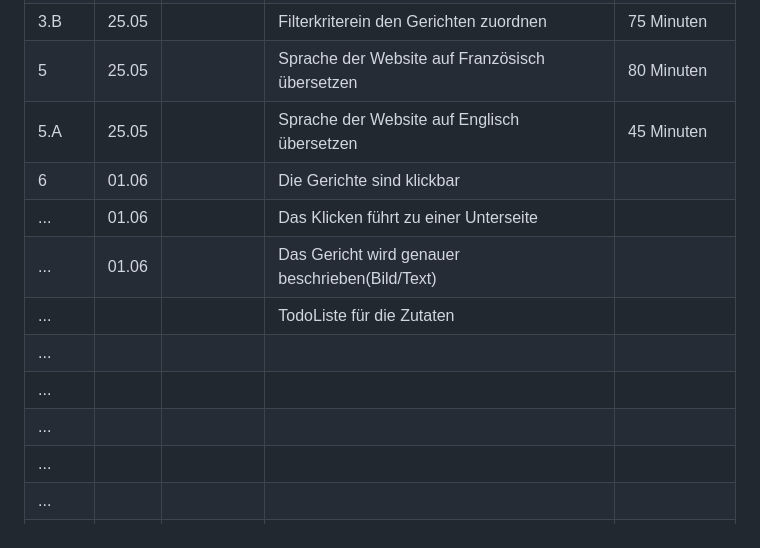
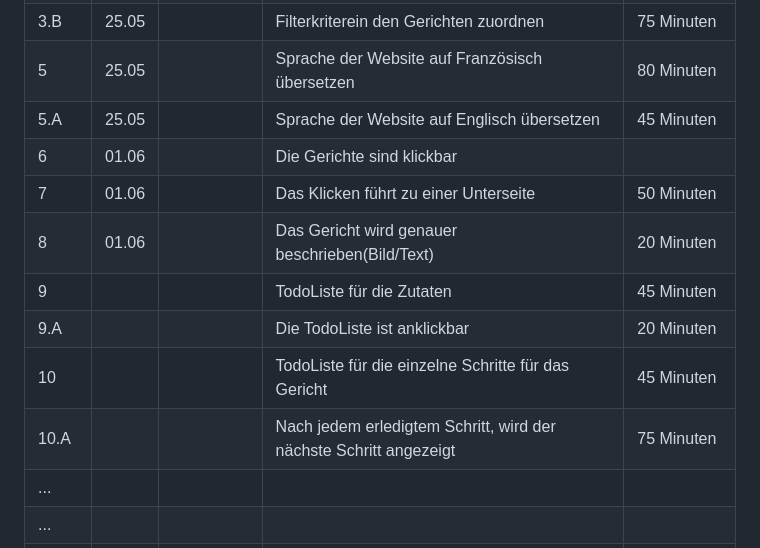
Before and after one commit to NathanielConstructive/LA1600, a Markdown page: projektdokumentation.md, the part around the change. Drawn GitHub-style.

```diff
--- a/projektdokumentation.md
+++ b/projektdokumentation.md
@@ -71,13 +71,13 @@ Wir charakterisieren dabei ein Gericht genauer und schreiben eine Rezeptidee (in
 | 3.B  | 25.05      |           |   Filterkriterein den Gerichten zuordnen      |    75 Minuten           |
 | 5  | 25.05      |           |   Sprache der Website auf Französisch übersetzen     | 80 Minuten              |
 | 5.A  | 25.05      |           |   Sprache der Website auf Englisch übersetzen           |  45 Minuten             |
-| 6  |  01.06  |           | Die Gerichte sind klickbar             |               |
-| ...  | 01.06 |           | Das Klicken führt zu einer Unterseite             |               |
-| ...  | 01.06 |           | Das Gericht wird genauer beschrieben(Bild/Text)|               |
-| ...  |       |           |  TodoListe für die Zutaten            |               |
-| ...  |       |           |              |               |
-| ...  |       |           |              |               |
-| ...  |       |           |              |               |
+| 6  |  01.06  |           | Die Gerichte sind klickbar             |               |45 Minuten
+| 7  | 01.06 |           | Das Klicken führt zu einer Unterseite             |   50 Minuten            |
+| 8  | 01.06 |           | Das Gericht wird genauer beschrieben(Bild/Text)|    20 Minuten           |
+| 9  |       |           |  TodoListe für die Zutaten            |    45 Minuten           |
+| 9.A  |       |           |   Die TodoListe ist anklickbar           |  20 Minuten             |
+| 10  |       |           |   TodoListe für die einzelne Schritte für das Gericht           | 45 Minuten              |
+| 10.A  |       |           |   Nach jedem erledigtem Schritt, wird der nächste Schritt angezeigt           | 75 Minuten              |
 | ...  |       |           |              |               |
 | ...  |       |           |              |               |
 | ...  |       |           |              |               |
```
